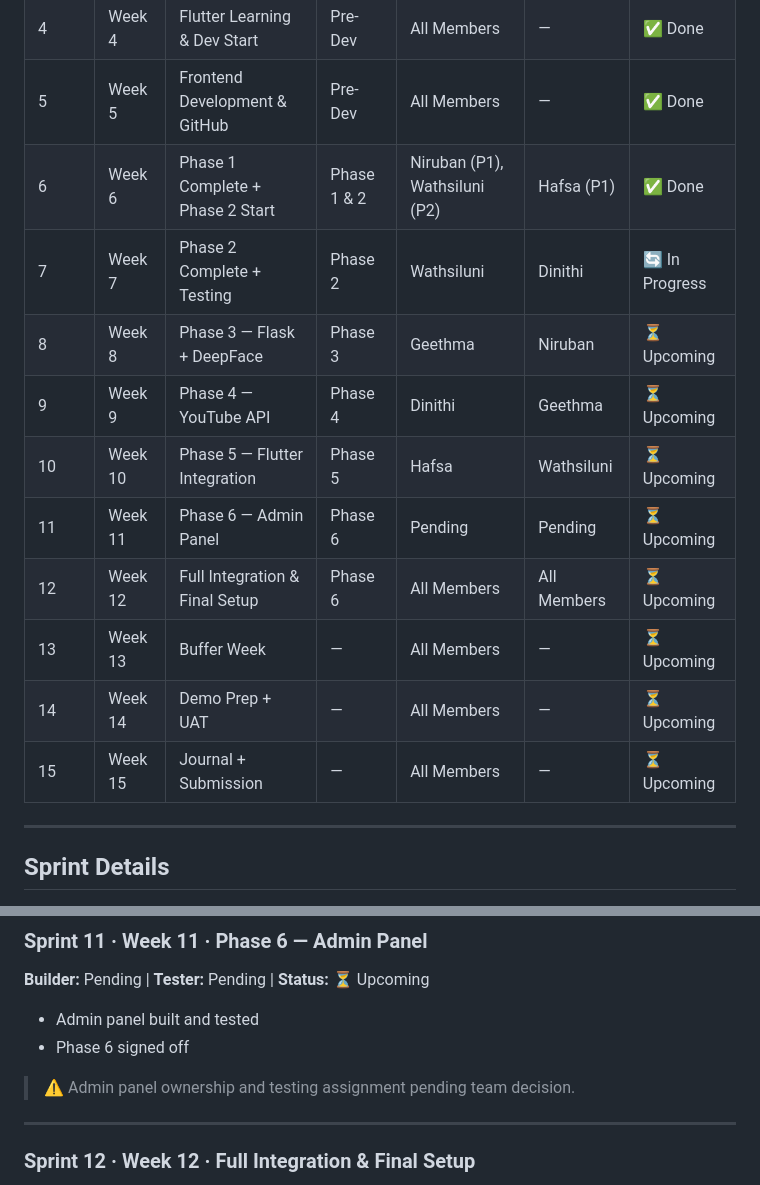
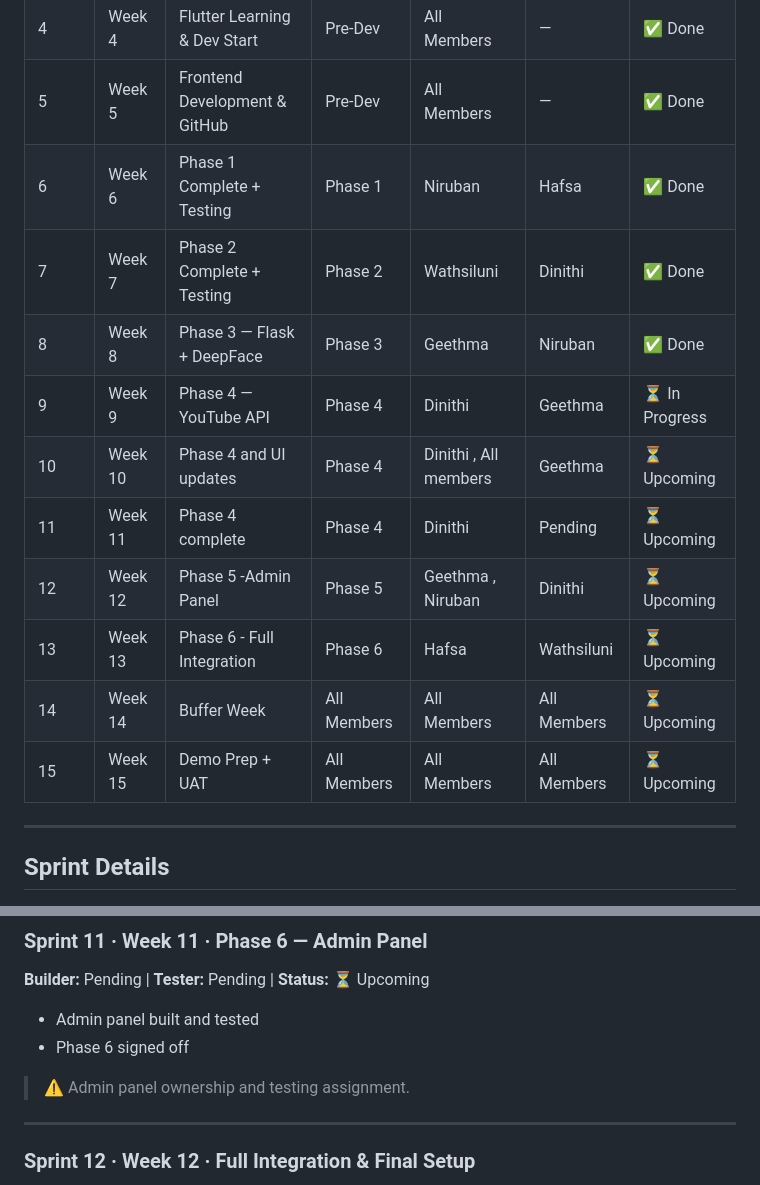
Before and after one commit to niruban-codes/Emora, a Markdown page: docs/sprint-plan.md, 2 parts joined by grey strips. GitHub-like rendering.

Commit message:
Update sprint plan with phase completion statuses

```diff
--- a/docs/sprint-plan.md
+++ b/docs/sprint-plan.md
@@ -38,16 +38,16 @@
 | 3      | Week 3  | UI Design & Prototyping          | Pre-Dev     | All Members                       | —           | ✅ Done         |
 | 4      | Week 4  | Flutter Learning & Dev Start     | Pre-Dev     | All Members                       | —           | ✅ Done         |
 | 5      | Week 5  | Frontend Development & GitHub    | Pre-Dev     | All Members                       | —           | ✅ Done         |
-| 6      | Week 6  | Phase 1 Complete + Phase 2 Start | Phase 1 & 2 | Niruban (P1), Wathsiluni (P2)     | Hafsa (P1)  | ✅ Done         |
-| 7      | Week 7  | Phase 2 Complete + Testing       | Phase 2     | Wathsiluni                        | Dinithi     | 🔄 In Progress  |
-| 8      | Week 8  | Phase 3 — Flask + DeepFace       | Phase 3     | Geethma                           | Niruban     | ⏳ Upcoming     |
-| 9      | Week 9  | Phase 4 — YouTube API            | Phase 4     | Dinithi                           | Geethma     | ⏳ Upcoming     |
-| 10     | Week 10 | Phase 5 — Flutter Integration    | Phase 5     | Hafsa                             | Wathsiluni  | ⏳ Upcoming     |
-| 11     | Week 11 | Phase 6 — Admin Panel            | Phase 6     | Pending                           | Pending     | ⏳ Upcoming     |
-| 12     | Week 12 | Full Integration & Final Setup   | Phase 6     | All Members                       | All Members | ⏳ Upcoming     |
-| 13     | Week 13 | Buffer Week                      | —           | All Members                       | —           | ⏳ Upcoming     |
-| 14     | Week 14 | Demo Prep + UAT                  | —           | All Members                       | —           | ⏳ Upcoming     |
-| 15     | Week 15 | Journal + Submission             | —           | All Members                       | —           | ⏳ Upcoming     |
+| 6      | Week 6  | Phase 1 Complete + Testing       | Phase 1     | Niruban                           | Hafsa       | ✅ Done         |
+| 7      | Week 7  | Phase 2 Complete + Testing       | Phase 2     | Wathsiluni                        | Dinithi     | ✅ Done         |
+| 8      | Week 8  | Phase 3 — Flask + DeepFace       | Phase 3     | Geethma                           | Niruban     | ✅ Done         |
+| 9      | Week 9  | Phase 4 — YouTube API            | Phase 4     | Dinithi                           | Geethma     | ⏳ In Progress  |
+| 10     | Week 10 | Phase 4 and UI updates           | Phase 4     | Dinithi , All members             | Geethma     | ⏳ Upcoming     |
+| 11     | Week 11 | Phase 4 complete                 | Phase 4     | Dinithi                           | Pending     | ⏳ Upcoming     |
+| 12     | Week 12 | Phase 5 -Admin Panel             | Phase 5     | Geethma , Niruban                 | Dinithi     | ⏳ Upcoming     |
+| 13     | Week 13 | Phase 6 - Full Integration       | Phase 6     | Hafsa                             | Wathsiluni  | ⏳ Upcoming     |
+| 14     | Week 14 | Buffer Week                      | All Members | All Members                       | All Members | ⏳ Upcoming     |
+| 15     | Week 15 | Demo Prep + UAT                  | All Members | All Members                       | All Members | ⏳ Upcoming     |
 
 ---
 
@@ -166,7 +166,7 @@
 - Admin panel built and tested
 - Phase 6 signed off
 
-> ⚠️ Admin panel ownership and testing assignment pending team decision.
+> ⚠️ Admin panel ownership and testing assignment.
 
 ---
 
```
